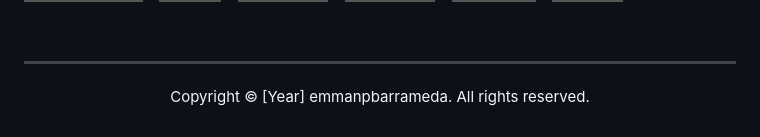
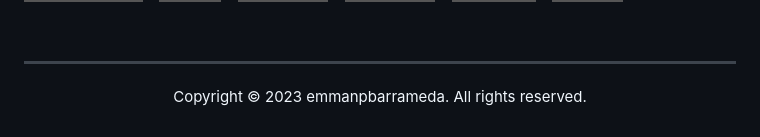
Before and after one commit to emmanpbarrameda/emmanpbarrameda.github.io, a Markdown page: README.md, the part around the change. Rendered like a GitHub page; badges without logos.

Commit message:
Update current year

```diff
--- a/README.md
+++ b/README.md
@@ -107,4 +107,4 @@ Currently, I am a second-year college student pursuing a Bachelor of Science in
 </br>
 
 ------------
-<p align="center">Copyright © [Year] emmanpbarrameda. All rights reserved.</p
+<p align="center">Copyright © 2023 emmanpbarrameda. All rights reserved.</p
```
